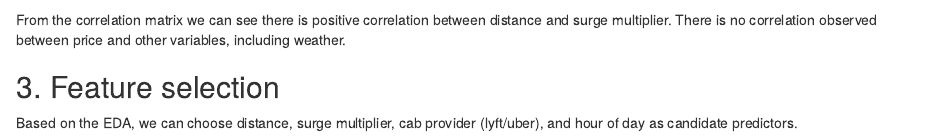
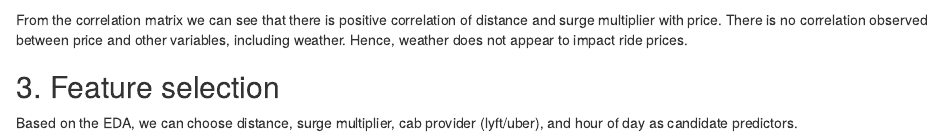
Before and after one commit to BajajSmriti/UberLyftProject, an R Markdown document (LyftUberProject.Rmd): the page in a window 1100 px wide, from 5240 px down. Rendered offline with R 4.5, knitr and Pandoc, with nearby package versions; some code elsewhere in the file could not run offline.

Commit message:
Changes to EDA

````diff
--- a/LyftUberProject.Rmd
+++ b/LyftUberProject.Rmd
@@ -230,7 +230,7 @@ ggplot(corr_df, aes(x = variable1, y = variable2, fill = correlation)) +
 
 ```
 
-From the correlation matrix we can see there is positive correlation between distance and surge multiplier. There is no correlation observed between price and other variables, including weather.
+From the correlation matrix we can see that there is positive correlation of distance and surge multiplier with price. There is no correlation observed between price and other variables, including weather. Hence, weather does not appear to impact ride prices.
 
 ## 3. Feature selection
 
````
Also changed, not shown: 1 other file.
